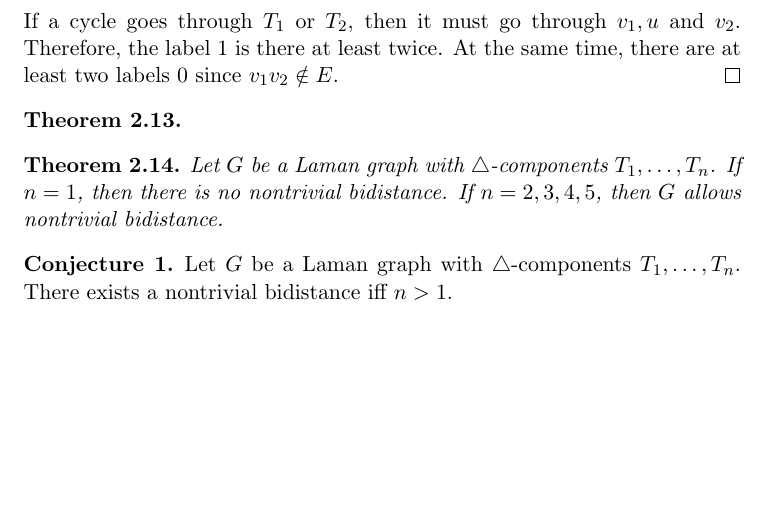
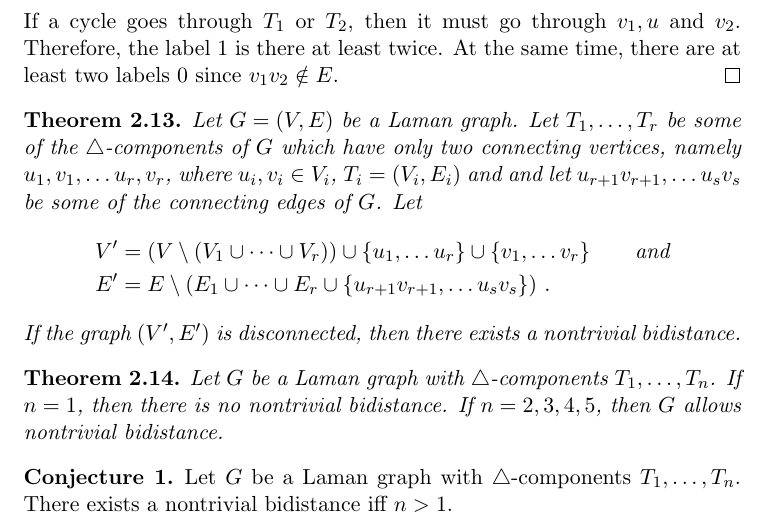
Before and after one commit to Legersky/nontrivialBidistances, a LaTeX document (nontrivialBidistances.tex): part of page 6 of 6, cut so that both start at the same text, the shorter picture padded with empty space. Compiled offline with pdfLaTeX.

Commit message:
thm disconnected

```diff
--- a/nontrivialBidistances.tex
+++ b/nontrivialBidistances.tex
@@ -252,7 +252,12 @@ If a cycle goes through $T_1$ or $T_2$, then it must go through  $v_1, u$ and $v
 \end{proof}
 
 \begin{thm}
-
+Let $G=(V,E)$ be a Laman graph. Let  $T_1, \dots, T_r$ be some of the \trcomps{} of $G$ which have only two connecting vertices, namely $u_1, v_1, \dots u_r,v_r$, where $u_i, v_i\in V_i$, $T_i=(V_i,E_i)$ and  and let  $u_{r+1}v_{r+1}, \dots u_s v_s$ be some of the connecting edges of $G$. Let
+\begin{align*}
+V'&=\left(V\setminus(V_1 \cup \dots \cup V_r)\right)\cup \{u_1, \dots u_r\}\cup \{v_1, \dots v_r\} \qquad \text{and} \\
+E'&=E\setminus \left(E_1 \cup \dots \cup E_r \cup \{u_{r+1}v_{r+1}, \dots u_s v_s\}\right)\,.
+\end{align*}
+If the graph $(V',E')$ is disconnected, then there exists a nontrivial bidistance.
 \end{thm}
 
 \begin{thm}
```
